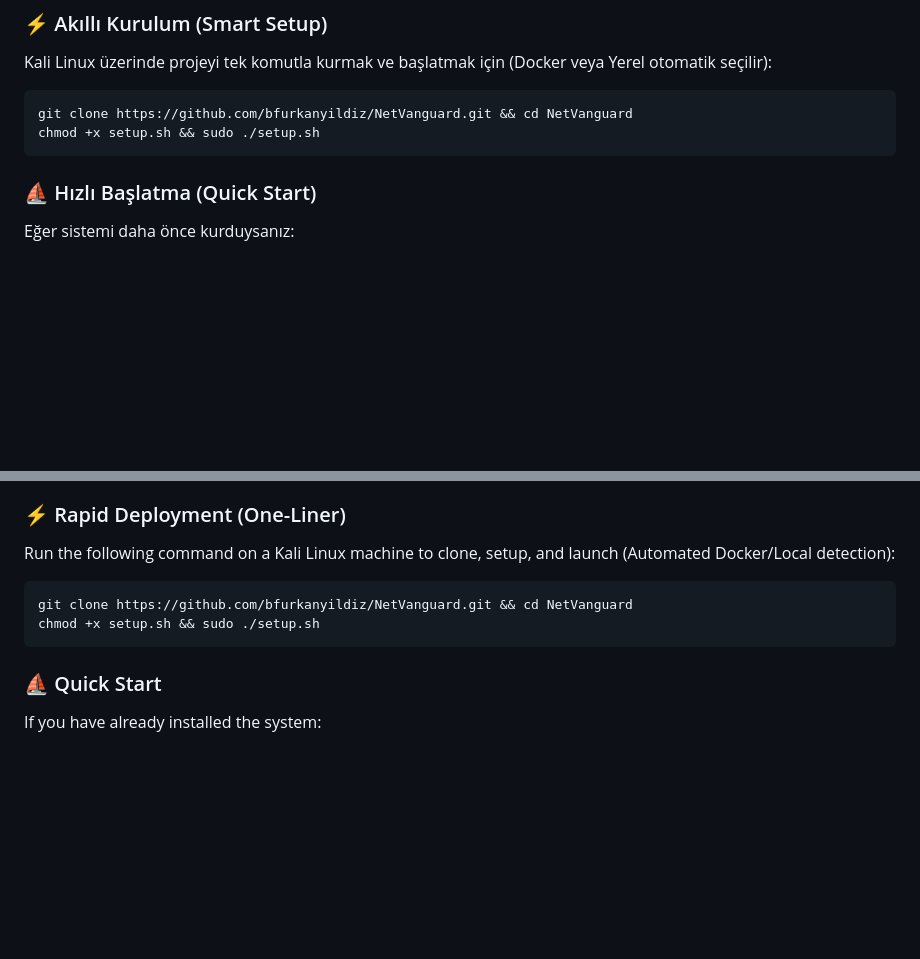
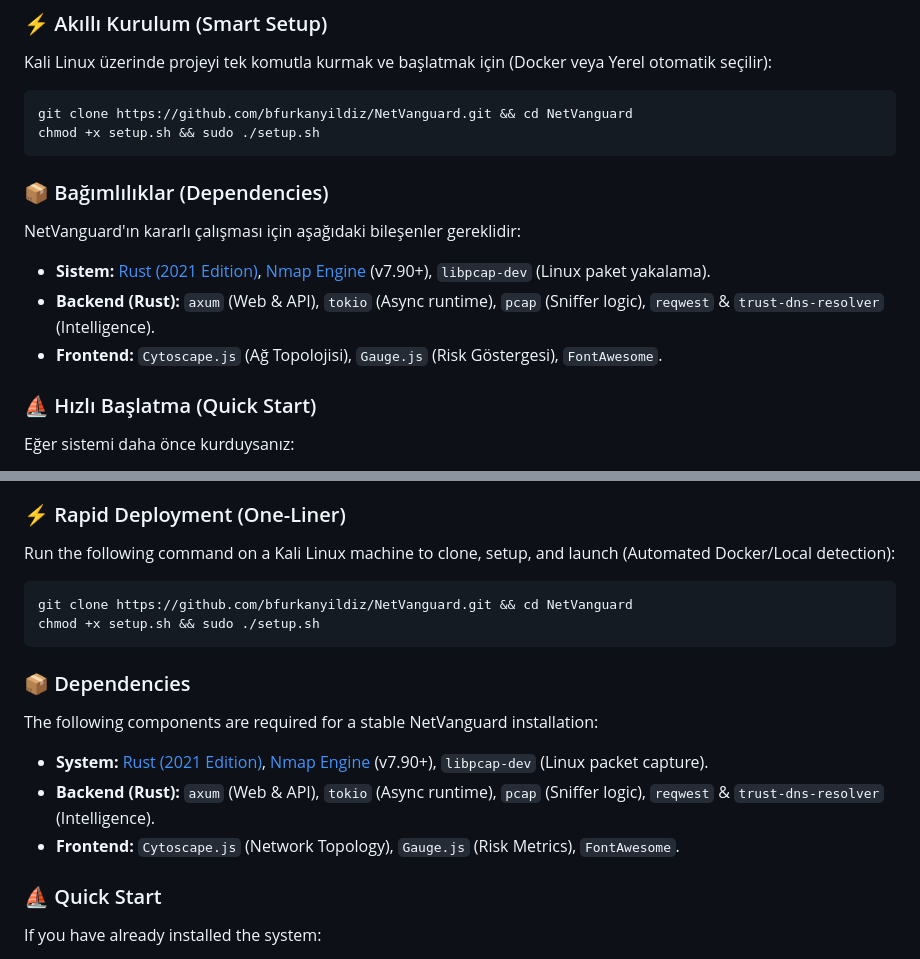
Before and after one commit to bfurkanyildiz/NetVanguard, a Markdown page: readme.MD, 2 parts joined by grey strips. Drawn GitHub-style; blank space fills up the shorter version.

````diff
--- a/readme.MD
+++ b/readme.MD
@@ -54,6 +54,12 @@ Kali Linux üzerinde projeyi tek komutla kurmak ve başlatmak için (Docker veya
 git clone https://github.com/bfurkanyildiz/NetVanguard.git && cd NetVanguard
 chmod +x setup.sh && sudo ./setup.sh
 ```
+
+### 📦 Bağımlılıklar (Dependencies)
+NetVanguard'ın kararlı çalışması için aşağıdaki bileşenler gereklidir:
+- **Sistem:** [Rust (2021 Edition)](https://www.rust-lang.org/), [Nmap Engine](https://nmap.org/) (v7.90+), `libpcap-dev` (Linux paket yakalama).
+- **Backend (Rust):** `axum` (Web & API), `tokio` (Async runtime), `pcap` (Sniffer logic), `reqwest` & `trust-dns-resolver` (Intelligence).
+- **Frontend:** `Cytoscape.js` (Ağ Topolojisi), `Gauge.js` (Risk Göstergesi), `FontAwesome`.
 
 ### ⛵ Hızlı Başlatma (Quick Start)
 Eğer sistemi daha önce kurduysanız:
@@ -116,6 +122,12 @@ git clone https://github.com/bfurkanyildiz/NetVanguard.git && cd NetVanguard
 chmod +x setup.sh && sudo ./setup.sh
 ```
 
+### 📦 Dependencies
+The following components are required for a stable NetVanguard installation:
+- **System:** [Rust (2021 Edition)](https://www.rust-lang.org/), [Nmap Engine](https://nmap.org/) (v7.90+), `libpcap-dev` (Linux packet capture).
+- **Backend (Rust):** `axum` (Web & API), `tokio` (Async runtime), `pcap` (Sniffer logic), `reqwest` & `trust-dns-resolver` (Intelligence).
+- **Frontend:** `Cytoscape.js` (Network Topology), `Gauge.js` (Risk Metrics), `FontAwesome`.
+
 ### ⛵ Quick Start
 If you have already installed the system:
 1. **Simplest Way:** Run `./setup.sh`. It will detect existing components and launch the hub automatically.
````
